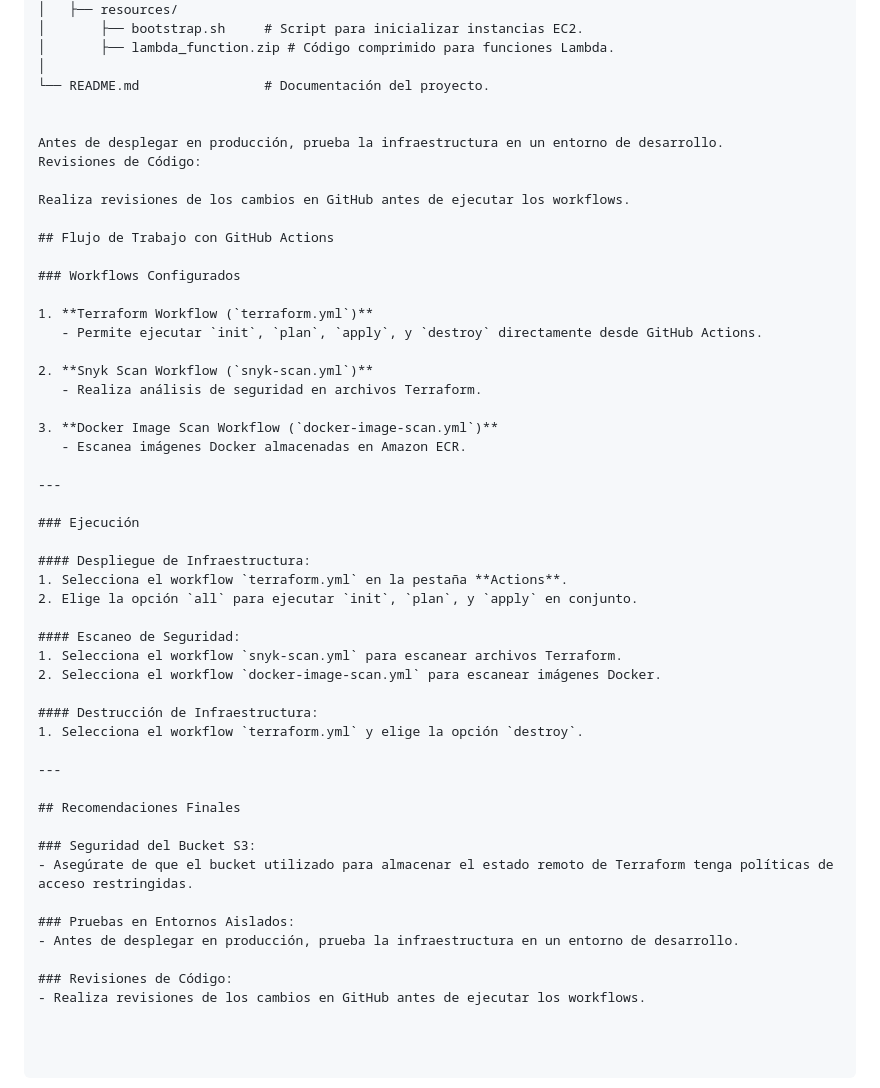
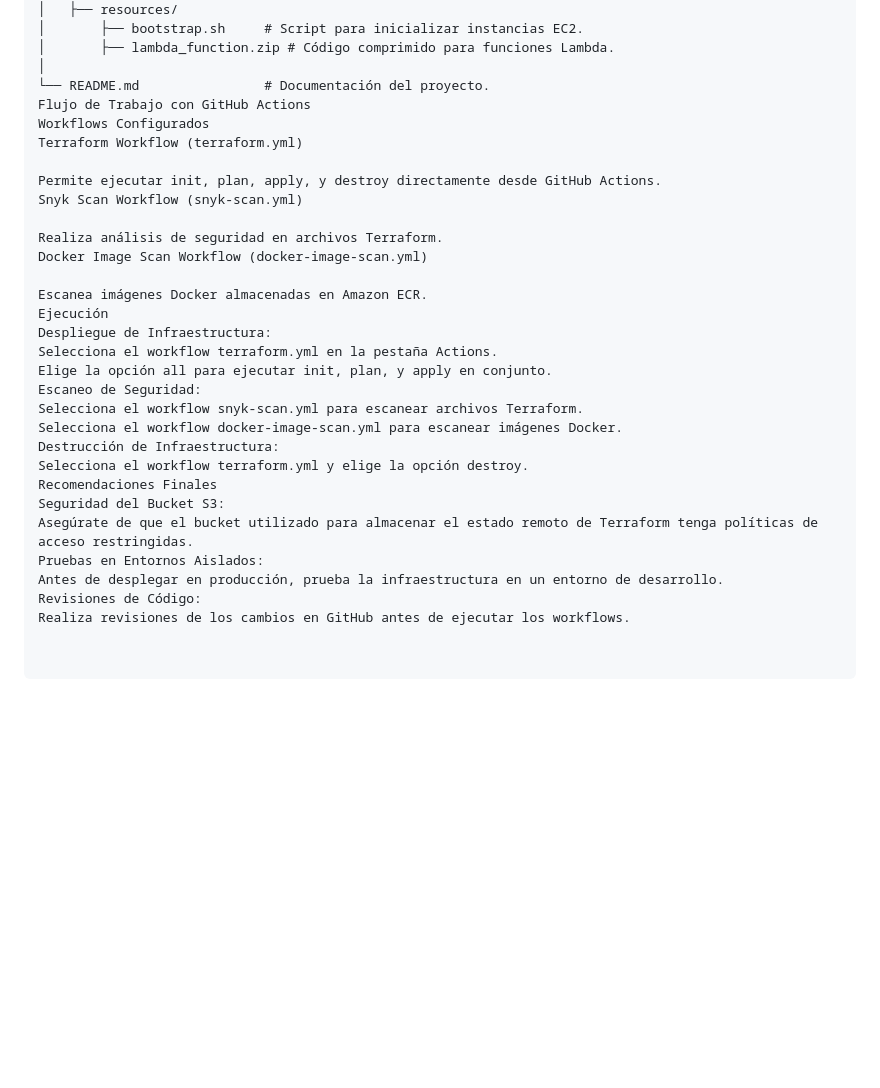
Before and after one commit to YasCF/terraform-github-aws-snyk, a Markdown page: README.md, the part around the change printed below. Drawn GitHub-style; blank space fills up the shorter version.

```diff
--- a/README.md
+++ b/README.md
@@ -63,50 +57,30 @@ terraform-github-aws-devops/
 │       ├── lambda_function.zip # Código comprimido para funciones Lambda.
 │
 └── README.md                # Documentación del proyecto.
+Flujo de Trabajo con GitHub Actions
+Workflows Configurados
+Terraform Workflow (terraform.yml)
 
+Permite ejecutar init, plan, apply, y destroy directamente desde GitHub Actions.
+Snyk Scan Workflow (snyk-scan.yml)
 
+Realiza análisis de seguridad en archivos Terraform.
+Docker Image Scan Workflow (docker-image-scan.yml)
+
+Escanea imágenes Docker almacenadas en Amazon ECR.
+Ejecución
+Despliegue de Infraestructura:
+Selecciona el workflow terraform.yml en la pestaña Actions.
+Elige la opción all para ejecutar init, plan, y apply en conjunto.
+Escaneo de Seguridad:
+Selecciona el workflow snyk-scan.yml para escanear archivos Terraform.
+Selecciona el workflow docker-image-scan.yml para escanear imágenes Docker.
+Destrucción de Infraestructura:
+Selecciona el workflow terraform.yml y elige la opción destroy.
+Recomendaciones Finales
+Seguridad del Bucket S3:
+Asegúrate de que el bucket utilizado para almacenar el estado remoto de Terraform tenga políticas de acceso restringidas.
+Pruebas en Entornos Aislados:
 Antes de desplegar en producción, prueba la infraestructura en un entorno de desarrollo.
 Revisiones de Código:
-
 Realiza revisiones de los cambios en GitHub antes de ejecutar los workflows.
-
-## Flujo de Trabajo con GitHub Actions
-
-### Workflows Configurados
-
-1. **Terraform Workflow (`terraform.yml`)**
-   - Permite ejecutar `init`, `plan`, `apply`, y `destroy` directamente desde GitHub Actions.
-
-2. **Snyk Scan Workflow (`snyk-scan.yml`)**
-   - Realiza análisis de seguridad en archivos Terraform.
-
-3. **Docker Image Scan Workflow (`docker-image-scan.yml`)**
-   - Escanea imágenes Docker almacenadas en Amazon ECR.
-
----
-
-### Ejecución
-
-#### Despliegue de Infraestructura:
-1. Selecciona el workflow `terraform.yml` en la pestaña **Actions**.
-2. Elige la opción `all` para ejecutar `init`, `plan`, y `apply` en conjunto.
-
-#### Escaneo de Seguridad:
-1. Selecciona el workflow `snyk-scan.yml` para escanear archivos Terraform.
-2. Selecciona el workflow `docker-image-scan.yml` para escanear imágenes Docker.
-
-#### Destrucción de Infraestructura:
-1. Selecciona el workflow `terraform.yml` y elige la opción `destroy`.
-
----
-
-## Recomendaciones Finales
-
-### Seguridad del Bucket S3:
-- Asegúrate de que el bucket utilizado para almacenar el estado remoto de Terraform tenga políticas de acceso restringidas.
-
-### Pruebas en Entornos Aislados:
-- Antes de desplegar en producción, prueba la infraestructura en un entorno de desarrollo.
-
-### Revisiones de Código:
-- Realiza revisiones de los cambios en GitHub antes de ejecutar los workflows.
```
Also changed, not shown: other parts of README.md (+10 -16 lines).
